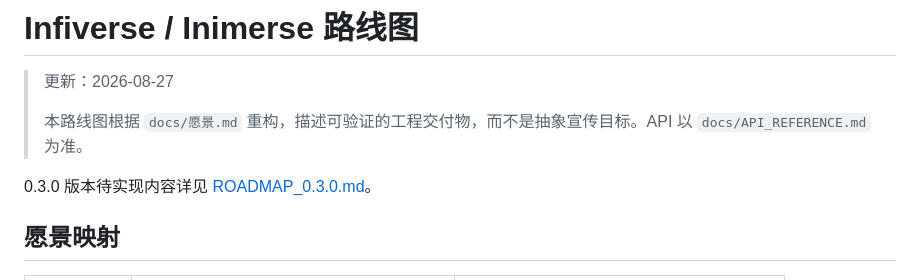
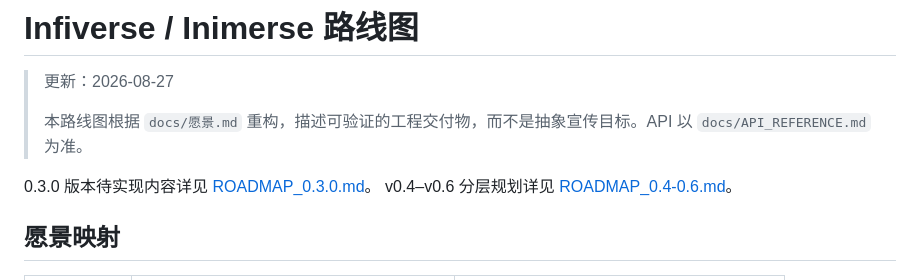
Before and after one commit to infileap/Inimerse, a Markdown page: docs/ROADMAP.md, the part around the change. Rendered like a GitHub page.

Commit message:
Add layered v0.4 to v0.6 roadmap

```diff
--- a/docs/ROADMAP.md
+++ b/docs/ROADMAP.md
@@ -5,6 +5,7 @@
 > 本路线图根据 `docs/愿景.md` 重构，描述可验证的工程交付物，而不是抽象宣传目标。API 以 `docs/API_REFERENCE.md` 为准。
 
 0.3.0 版本待实现内容详见 [ROADMAP_0.3.0.md](ROADMAP_0.3.0.md)。
+v0.4–v0.6 分层规划详见 [ROADMAP_0.4-0.6.md](ROADMAP_0.4-0.6.md)。
 
 ## 愿景映射
 
```
Also changed, not shown: docs/ROADMAP_0.4-0.6.md (added, +97 -0 lines).
